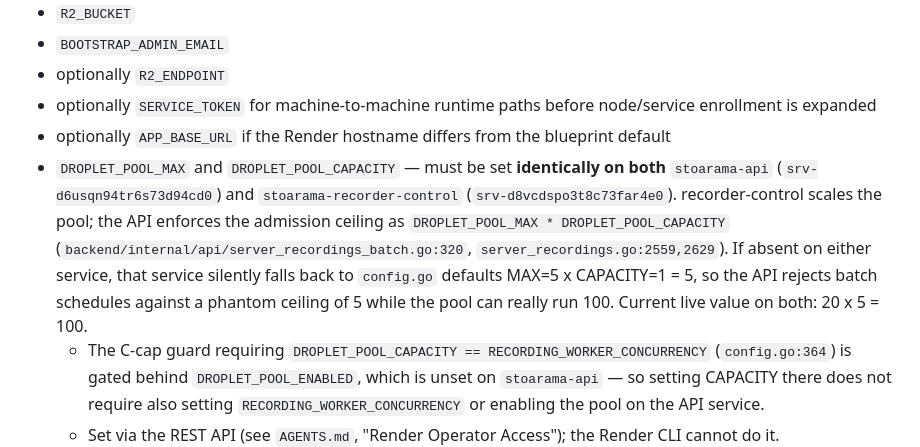
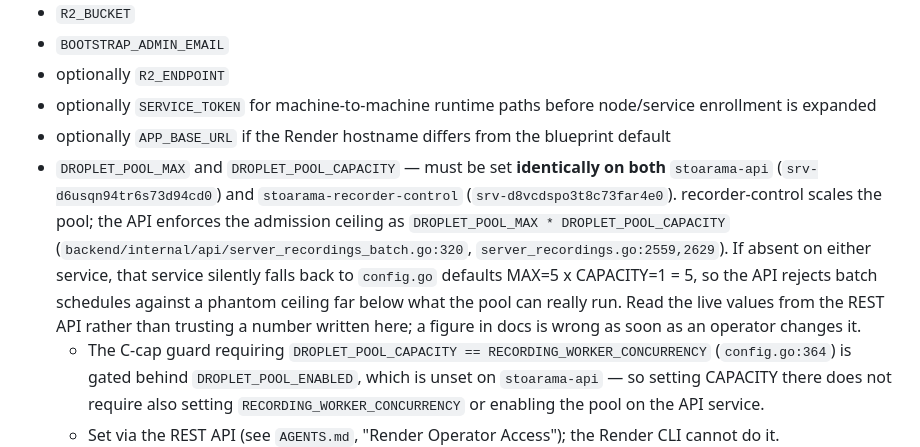
Before and after one commit to daydemir/stoarama, a Markdown page: docs/DEPLOY_RENDER.md, the part around the change. GitHub-like rendering.

Commit message:
Do not hard-code the live pool ceiling in docs
Same failure as the token expiry date: a concrete live value written into docs
is wrong the moment an operator changes it. Point at the REST API instead.

Co-Authored-By: Claude Opus 5 <noreply@anthropic.com>

```diff
--- a/docs/DEPLOY_RENDER.md
+++ b/docs/DEPLOY_RENDER.md
@@ -49,7 +49,7 @@ Relay recordings (`capture_via != 'cloud'`) are excluded from the droplet foreca
 - optionally `R2_ENDPOINT`
 - optionally `SERVICE_TOKEN` for machine-to-machine runtime paths before node/service enrollment is expanded
 - optionally `APP_BASE_URL` if the Render hostname differs from the blueprint default
-- `DROPLET_POOL_MAX` and `DROPLET_POOL_CAPACITY` — must be set **identically on both** `stoarama-api` (`srv-d6usqn94tr6s73d94cd0`) and `stoarama-recorder-control` (`srv-d8vcdspo3t8c73far4e0`). recorder-control scales the pool; the API enforces the admission ceiling as `DROPLET_POOL_MAX * DROPLET_POOL_CAPACITY` (`backend/internal/api/server_recordings_batch.go:320`, `server_recordings.go:2559,2629`). If absent on either service, that service silently falls back to `config.go` defaults MAX=5 x CAPACITY=1 = 5, so the API rejects batch schedules against a phantom ceiling of 5 while the pool can really run 100. Current live value on both: 20 x 5 = 100.
+- `DROPLET_POOL_MAX` and `DROPLET_POOL_CAPACITY` — must be set **identically on both** `stoarama-api` (`srv-d6usqn94tr6s73d94cd0`) and `stoarama-recorder-control` (`srv-d8vcdspo3t8c73far4e0`). recorder-control scales the pool; the API enforces the admission ceiling as `DROPLET_POOL_MAX * DROPLET_POOL_CAPACITY` (`backend/internal/api/server_recordings_batch.go:320`, `server_recordings.go:2559,2629`). If absent on either service, that service silently falls back to `config.go` defaults MAX=5 x CAPACITY=1 = 5, so the API rejects batch schedules against a phantom ceiling far below what the pool can really run. Read the live values from the REST API rather than trusting a number written here; a figure in docs is wrong as soon as an operator changes it.
   - The C-cap guard requiring `DROPLET_POOL_CAPACITY == RECORDING_WORKER_CONCURRENCY` (`config.go:364`) is gated behind `DROPLET_POOL_ENABLED`, which is unset on `stoarama-api` — so setting CAPACITY there does not require also setting `RECORDING_WORKER_CONCURRENCY` or enabling the pool on the API service.
   - Set via the REST API (see `AGENTS.md`, "Render Operator Access"); the Render CLI cannot do it.
 
```
